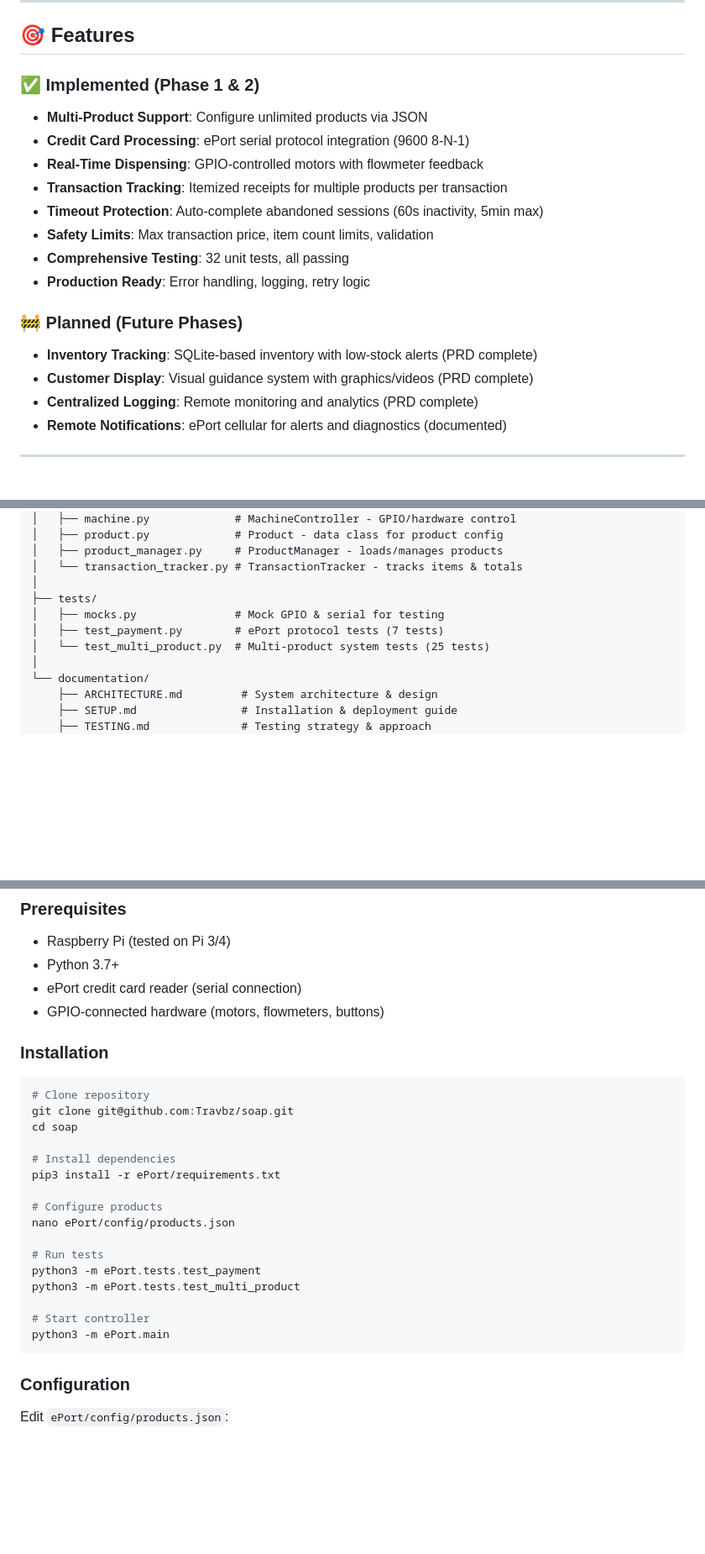
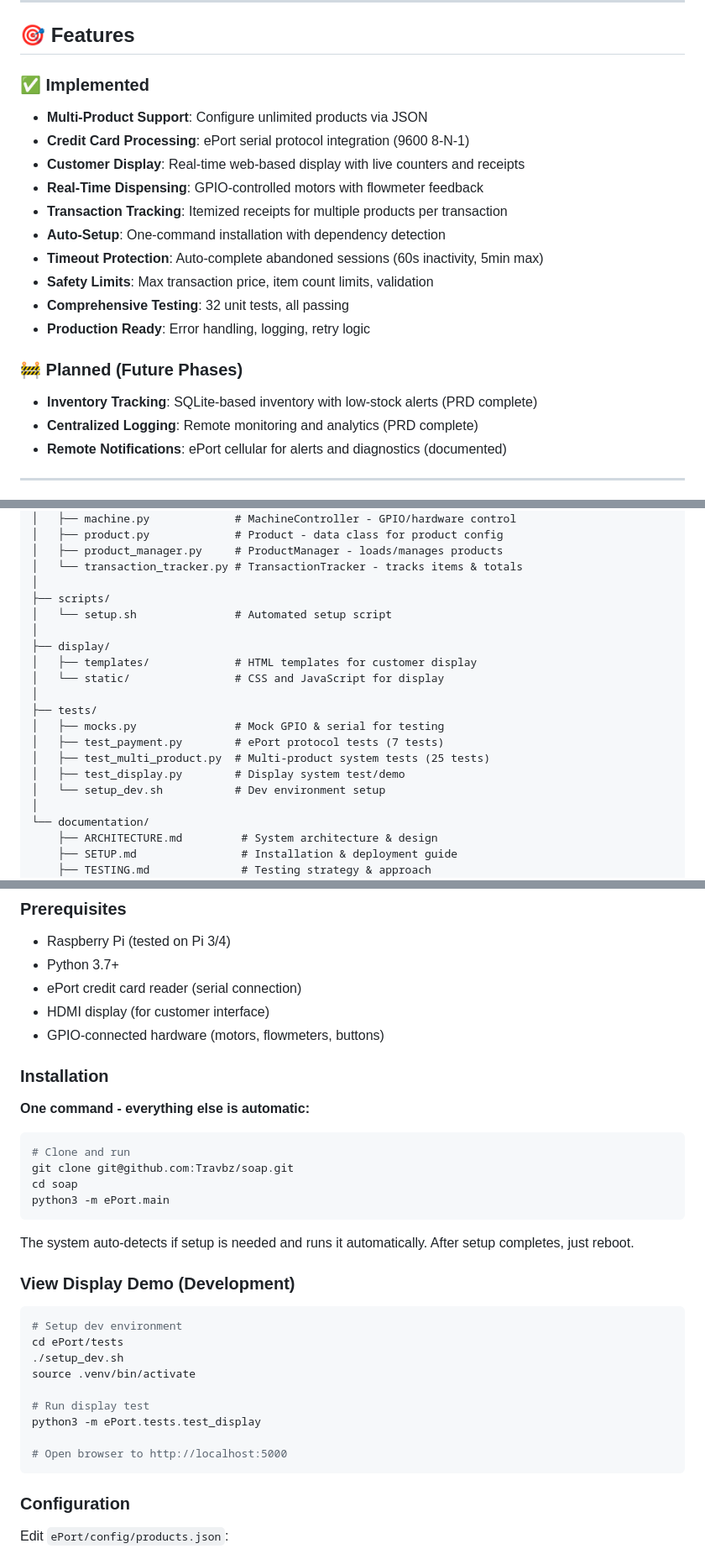
Before and after one commit to Travbz/soap, a Markdown page: README.md, 3 parts joined by grey strips. Shown at 84% size. Rendered like a GitHub page; blank space fills up the shorter version.

Commit message:
docs: update README with customer display and one-command setup

````diff
--- a/README.md
+++ b/README.md
@@ -8,12 +8,14 @@ A production-ready vending machine controller that handles credit card payments
 
 ## 🎯 Features
 
-### ✅ Implemented (Phase 1 & 2)
+### ✅ Implemented
 
 - **Multi-Product Support**: Configure unlimited products via JSON
 - **Credit Card Processing**: ePort serial protocol integration (9600 8-N-1)
+- **Customer Display**: Real-time web-based display with live counters and receipts
 - **Real-Time Dispensing**: GPIO-controlled motors with flowmeter feedback
 - **Transaction Tracking**: Itemized receipts for multiple products per transaction
+- **Auto-Setup**: One-command installation with dependency detection
 - **Timeout Protection**: Auto-complete abandoned sessions (60s inactivity, 5min max)
 - **Safety Limits**: Max transaction price, item count limits, validation
 - **Comprehensive Testing**: 32 unit tests, all passing
@@ -22,7 +24,6 @@ A production-ready vending machine controller that handles credit card payments
 ### 🚧 Planned (Future Phases)
 
 - **Inventory Tracking**: SQLite-based inventory with low-stock alerts (PRD complete)
-- **Customer Display**: Visual guidance system with graphics/videos (PRD complete)
 - **Centralized Logging**: Remote monitoring and analytics (PRD complete)
 - **Remote Notifications**: ePort cellular for alerts and diagnostics (documented)
 
@@ -47,10 +48,19 @@ ePort/
 │   ├── product_manager.py     # ProductManager - loads/manages products
 │   └── transaction_tracker.py # TransactionTracker - tracks items & totals
 │
+├── scripts/
+│   └── setup.sh               # Automated setup script
+│
+├── display/
+│   ├── templates/             # HTML templates for customer display
+│   └── static/                # CSS and JavaScript for display
+│
 ├── tests/
 │   ├── mocks.py               # Mock GPIO & serial for testing
 │   ├── test_payment.py        # ePort protocol tests (7 tests)
-│   └── test_multi_product.py  # Multi-product system tests (25 tests)
+│   ├── test_multi_product.py  # Multi-product system tests (25 tests)
+│   ├── test_display.py        # Display system test/demo
+│   └── setup_dev.sh           # Dev environment setup
 │
 └── documentation/
     ├── ARCHITECTURE.md         # System architecture & design
@@ -74,27 +84,34 @@ ePort/
 - Raspberry Pi (tested on Pi 3/4)
 - Python 3.7+
 - ePort credit card reader (serial connection)
+- HDMI display (for customer interface)
 - GPIO-connected hardware (motors, flowmeters, buttons)
 
 ### Installation
 
+**One command - everything else is automatic:**
+
 ```bash
-# Clone repository
+# Clone and run
 git clone git@github.com:Travbz/soap.git
 cd soap
+python3 -m ePort.main
+```
 
-# Install dependencies
-pip3 install -r ePort/requirements.txt
+The system auto-detects if setup is needed and runs it automatically. After setup completes, just reboot.
 
-# Configure products
-nano ePort/config/products.json
+### View Display Demo (Development)
 
-# Run tests
-python3 -m ePort.tests.test_payment
-python3 -m ePort.tests.test_multi_product
+```bash
+# Setup dev environment
+cd ePort/tests
+./setup_dev.sh
+source .venv/bin/activate
 
-# Start controller
-python3 -m ePort.main
+# Run display test
+python3 -m ePort.tests.test_display
+
+# Open browser to http://localhost:5000
 ```
 
 ### Configuration
````
